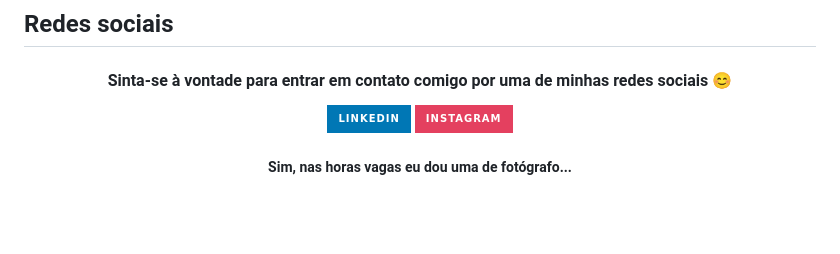
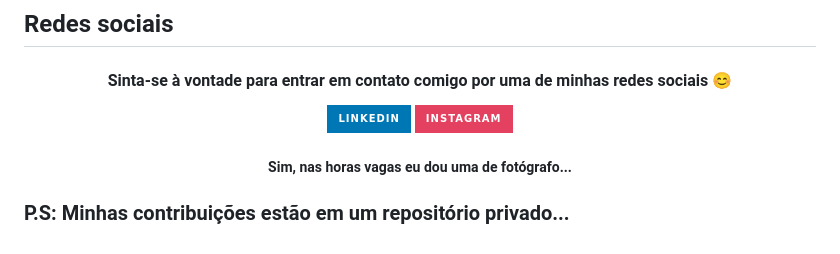
Before and after one commit to filiperslima/filiperslima, a Markdown page: README.md, the part around the change. GitHub-like rendering; badges without logos; blank space fills up the shorter version.

```diff
--- a/README.md
+++ b/README.md
@@ -66,3 +66,9 @@ Here are some ideas to get you started:
 <a href="https://www.instagram.com/filiperslima/" target="_blank"><img src="https://img.shields.io/badge/Instagram-E4405F?style=for-the-badge&logo=instagram&logoColor=white"></a>
  <h5 font-size="2px">Sim, nas horas vagas eu dou uma de fotógrafo...</h5>
 </div>
+
+
+
+
+
+### P.S: Minhas contribuições estão em um repositório privado...
```
